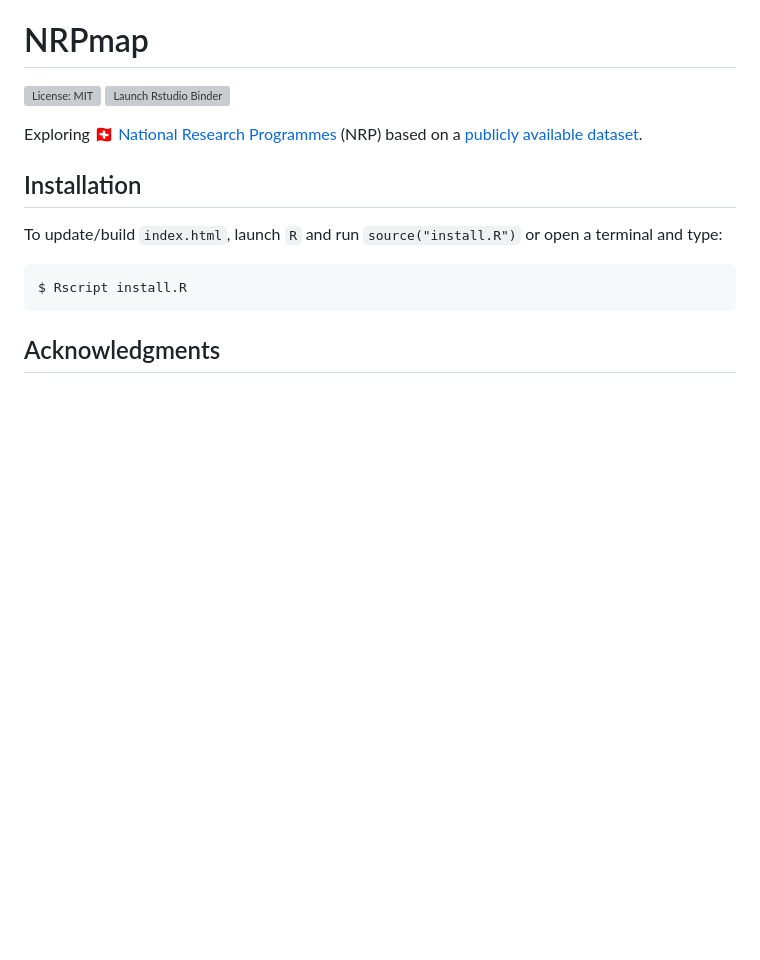
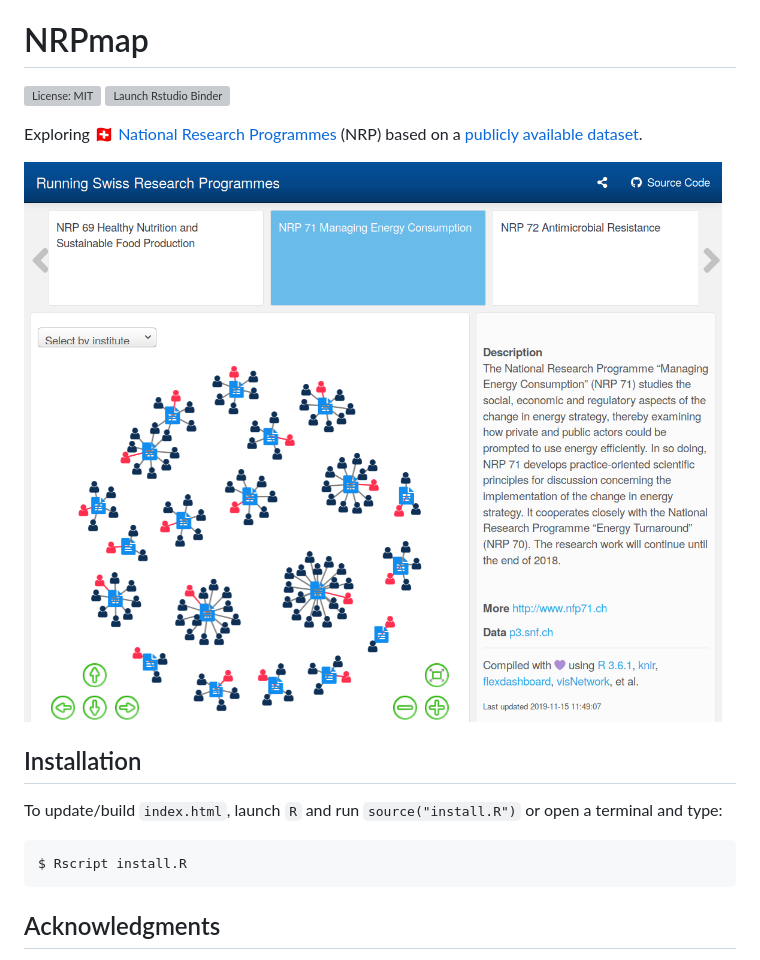
Before and after one commit to zambujo/NRPmap, a Markdown page: README.md, the part around the change. Drawn GitHub-style; pictures changed too: nrpmap.png (added); blank space fills up the shorter version; grey boxes are pictures that could not be loaded.

Commit message:
adding screenshot

```diff
--- a/README.md
+++ b/README.md
@@ -7,6 +7,8 @@
 
 
 Exploring :switzerland: [National Research Programmes](https://www.sbfi.admin.ch/sbfi/en/home/research-and-innovation/research-and-innovation-in-switzerland/promotion-instruments/national-research-programmes-nrp.html) (NRP) based on a [publicly available dataset](http://p3.snf.ch/Pages/DataAndDocumentation.aspx).
+
+![screenshot](nrpmap.png)
 
 ## Installation
 
```
